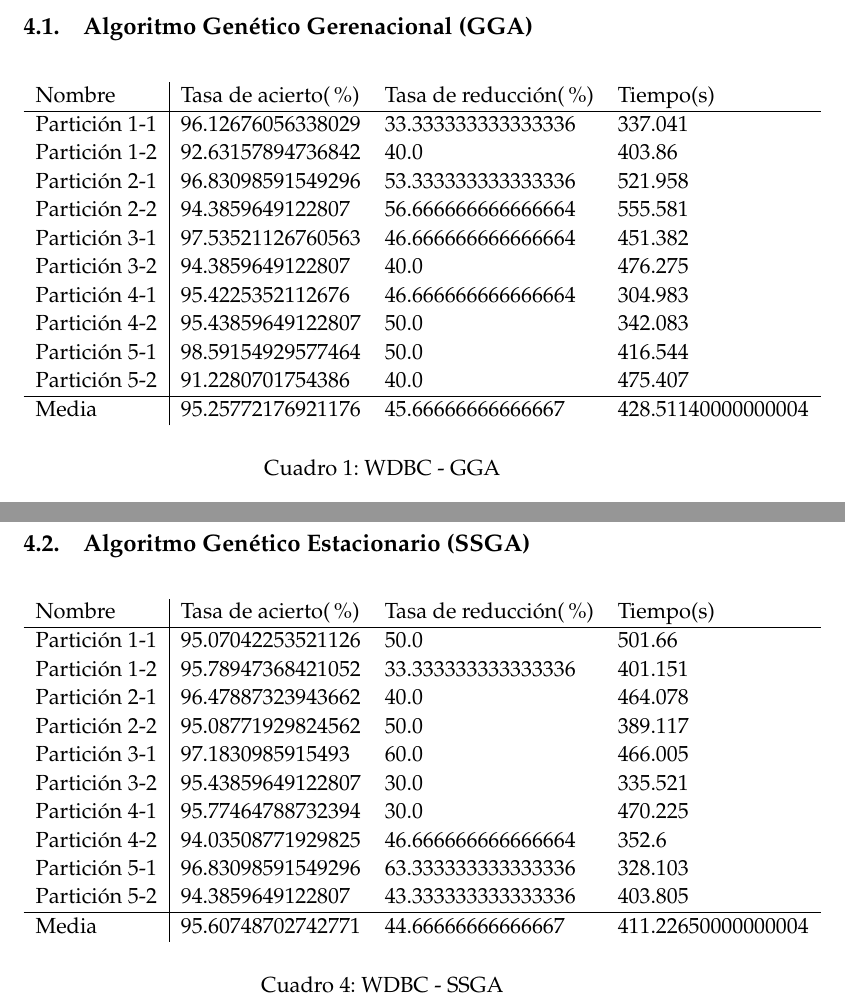
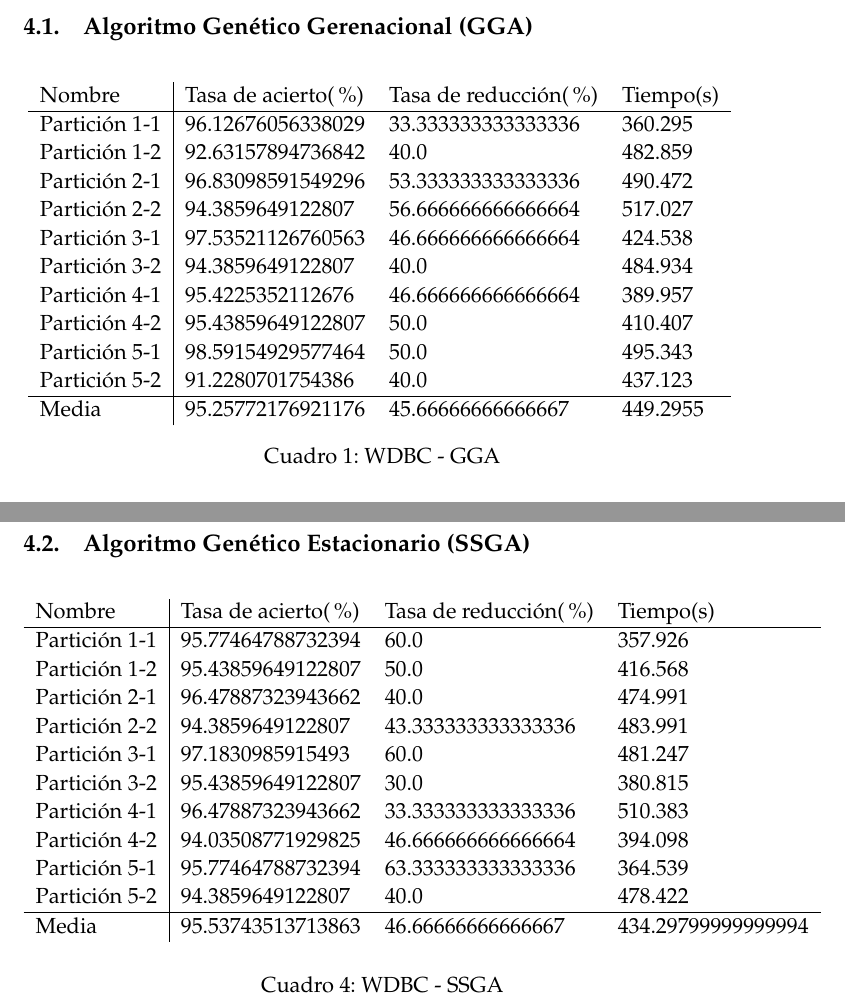
Before and after one commit to oxcar103/Metaheuristicas, a LaTeX document (Memoria/P3-Memoria.tex, which reads Memoria/WDBC-GGA.tex, Memoria/WDBC-SSGA.tex): two parts of pages 16 and 17 of 21, joined at a grey line, cut so that both start at the same text. Compiled offline with pdfLaTeX.

Commit message:
Transcribir archivos de WDBC
Por #2

```diff
--- a/Memoria/WDBC-GGA.tex
+++ b/Memoria/WDBC-GGA.tex
@@ -2,17 +2,17 @@
 	\centering
 	\begin{tabular}{l|lll}
 		Nombre        & Tasa de acierto(\%) & Tasa de reducción(\%) & Tiempo(s)          \\ \hline
-		Partición 1-1 & 96.12676056338029   & 33.333333333333336    & 337.041            \\
-		Partición 1-2 & 92.63157894736842   & 40.0                  & 403.86             \\
-		Partición 2-1 & 96.83098591549296   & 53.333333333333336    & 521.958            \\
-		Partición 2-2 & 94.3859649122807    & 56.666666666666664    & 555.581            \\
-		Partición 3-1 & 97.53521126760563   & 46.666666666666664    & 451.382            \\
-		Partición 3-2 & 94.3859649122807    & 40.0                  & 476.275            \\
-		Partición 4-1 & 95.4225352112676    & 46.666666666666664    & 304.983            \\
-		Partición 4-2 & 95.43859649122807   & 50.0                  & 342.083            \\
-		Partición 5-1 & 98.59154929577464   & 50.0                  & 416.544            \\
-		Partición 5-2 & 91.2280701754386    & 40.0                  & 475.407            \\ \hline
-		Media         & 95.25772176921176   & 45.66666666666667     & 428.51140000000004
+		Partición 1-1 & 96.12676056338029   & 33.333333333333336    & 360.295   \\
+		Partición 1-2 & 92.63157894736842   & 40.0                  & 482.859   \\
+		Partición 2-1 & 96.83098591549296   & 53.333333333333336    & 490.472   \\
+		Partición 2-2 & 94.3859649122807    & 56.666666666666664    & 517.027   \\
+		Partición 3-1 & 97.53521126760563   & 46.666666666666664    & 424.538   \\
+		Partición 3-2 & 94.3859649122807    & 40.0                  & 484.934   \\
+		Partición 4-1 & 95.4225352112676    & 46.666666666666664    & 389.957   \\
+		Partición 4-2 & 95.43859649122807   & 50.0                  & 410.407   \\
+		Partición 5-1 & 98.59154929577464   & 50.0                  & 495.343   \\
+		Partición 5-2 & 91.2280701754386    & 40.0                  & 437.123   \\ \hline
+		Media         & 95.25772176921176   & 45.66666666666667     & 449.2955
 	\end{tabular}
 	\caption{WDBC - GGA}
 	\label{WDBC-GGA}
--- a/Memoria/WDBC-SSGA.tex
+++ b/Memoria/WDBC-SSGA.tex
@@ -2,17 +2,17 @@
 	\centering
 	\begin{tabular}{l|lll}
 		Nombre        & Tasa de acierto(\%) & Tasa de reducción(\%) & Tiempo(s)          \\ \hline
-		Partición 1-1 & 95.07042253521126   & 50.0                  & 501.66             \\
-		Partición 1-2 & 95.78947368421052   & 33.333333333333336    & 401.151            \\
-		Partición 2-1 & 96.47887323943662   & 40.0                  & 464.078            \\
-		Partición 2-2 & 95.08771929824562   & 50.0                  & 389.117            \\
-		Partición 3-1 & 97.1830985915493    & 60.0                  & 466.005            \\
-		Partición 3-2 & 95.43859649122807   & 30.0                  & 335.521            \\
-		Partición 4-1 & 95.77464788732394   & 30.0                  & 470.225            \\
-		Partición 4-2 & 94.03508771929825   & 46.666666666666664    & 352.6              \\
-		Partición 5-1 & 96.83098591549296   & 63.333333333333336    & 328.103            \\
-		Partición 5-2 & 94.3859649122807    & 43.333333333333336    & 403.805            \\ \hline
-		Media         & 95.60748702742771   & 44.66666666666667     & 411.22650000000004
+		Partición 1-1 & 95.77464788732394   & 60.0                  & 357.926            \\
+		Partición 1-2 & 95.43859649122807   & 50.0                  & 416.568            \\
+		Partición 2-1 & 96.47887323943662   & 40.0                  & 474.991            \\
+		Partición 2-2 & 94.3859649122807    & 43.333333333333336    & 483.991            \\
+		Partición 3-1 & 97.1830985915493    & 60.0                  & 481.247            \\
+		Partición 3-2 & 95.43859649122807   & 30.0                  & 380.815            \\
+		Partición 4-1 & 96.47887323943662   & 33.333333333333336    & 510.383            \\
+		Partición 4-2 & 94.03508771929825   & 46.666666666666664    & 394.098            \\
+		Partición 5-1 & 95.77464788732394   & 63.333333333333336    & 364.539            \\
+		Partición 5-2 & 94.3859649122807    & 40.0                  & 478.422            \\ \hline
+		Media         & 95.53743513713863   & 46.66666666666667     & 434.29799999999994
 	\end{tabular}
 	\caption{WDBC - SSGA}
 	\label{WDBC-SSGA}
```
